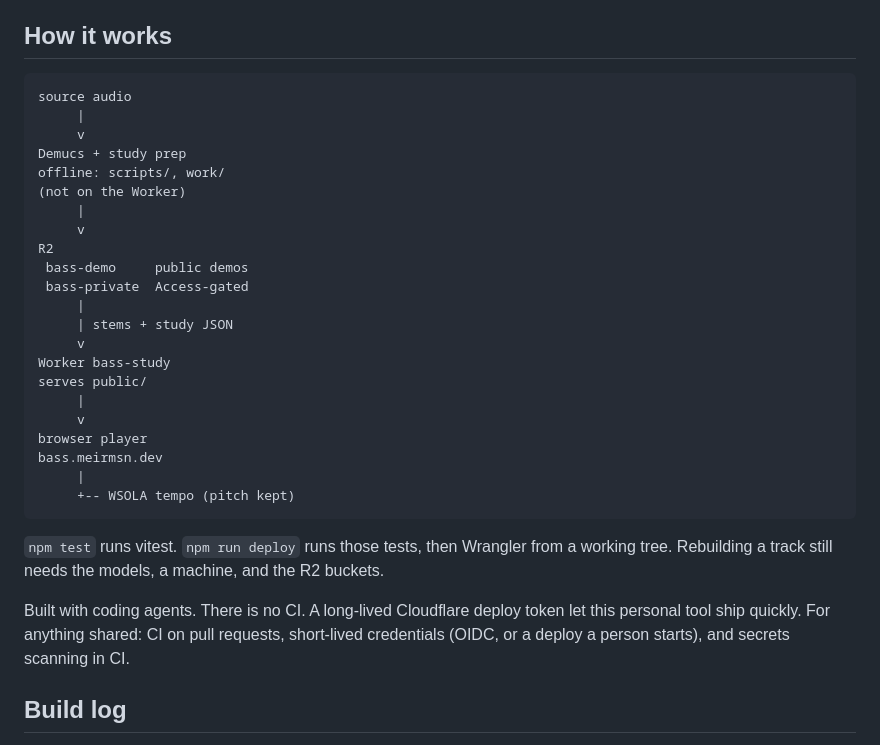
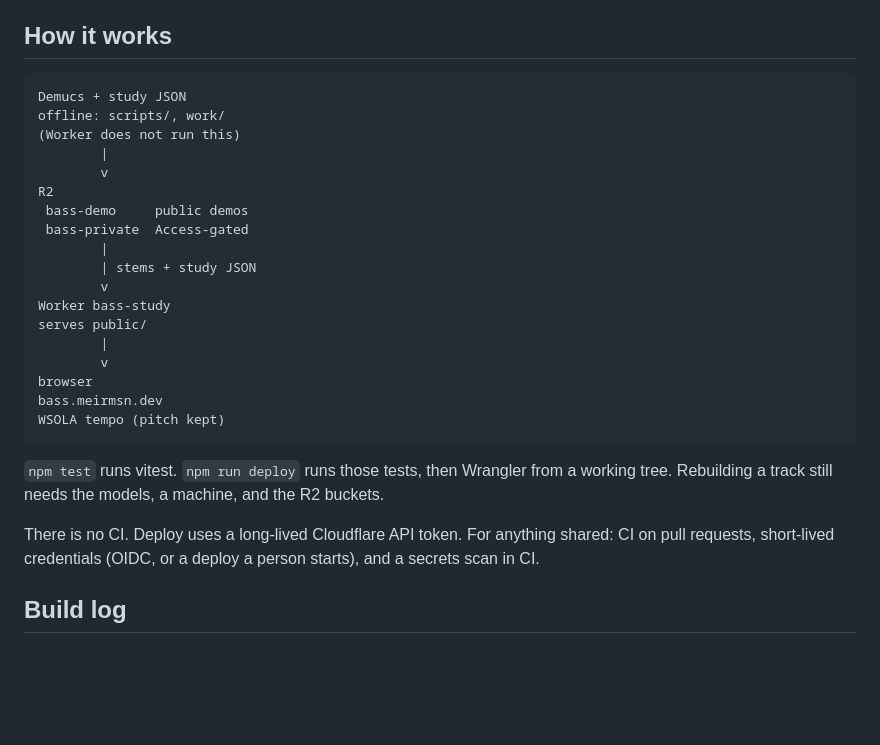
Before and after one commit to meirmsn/song-bass-explainer, a Markdown page: README.md, the part around the change. GitHub-like rendering; blank space fills up the shorter version.

Commit message:
docs: simplify the How it works diagram
Drop the extra source box and the drum-staff branch. Keep offline
prep, R2, the Worker, and client WSOLA.

Co-authored-by: meirmsn <meirmsn@users.noreply.github.com>

````diff
--- a/README.md
+++ b/README.md
@@ -20,33 +20,29 @@ This was built by talking to Grok Bot, to learn how agent-driven work feels: voi
 ## How it works
 
 ```text
-source audio
-     |
-     v
-Demucs + study prep
+Demucs + study JSON
 offline: scripts/, work/
-(not on the Worker)
-     |
-     v
+(Worker does not run this)
+        |
+        v
 R2
  bass-demo     public demos
  bass-private  Access-gated
-     |
-     | stems + study JSON
-     v
+        |
+        | stems + study JSON
+        v
 Worker bass-study
 serves public/
-     |
-     v
-browser player
+        |
+        v
+browser
 bass.meirmsn.dev
-     |
-     +-- WSOLA tempo (pitch kept)
+WSOLA tempo (pitch kept)
 ```
 
 `npm test` runs vitest. `npm run deploy` runs those tests, then Wrangler from a working tree. Rebuilding a track still needs the models, a machine, and the R2 buckets.
 
-Built with coding agents. There is no CI. A long-lived Cloudflare deploy token let this personal tool ship quickly. For anything shared: CI on pull requests, short-lived credentials (OIDC, or a deploy a person starts), and secrets scanning in CI.
+There is no CI. Deploy uses a long-lived Cloudflare API token. For anything shared: CI on pull requests, short-lived credentials (OIDC, or a deploy a person starts), and a secrets scan in CI.
 
 ## Build log
 - 2026-10-25 — first version: player shell and Cloudflare Worker imported; bass MIDI is a soft sine plus a quiet octave layer.
````
